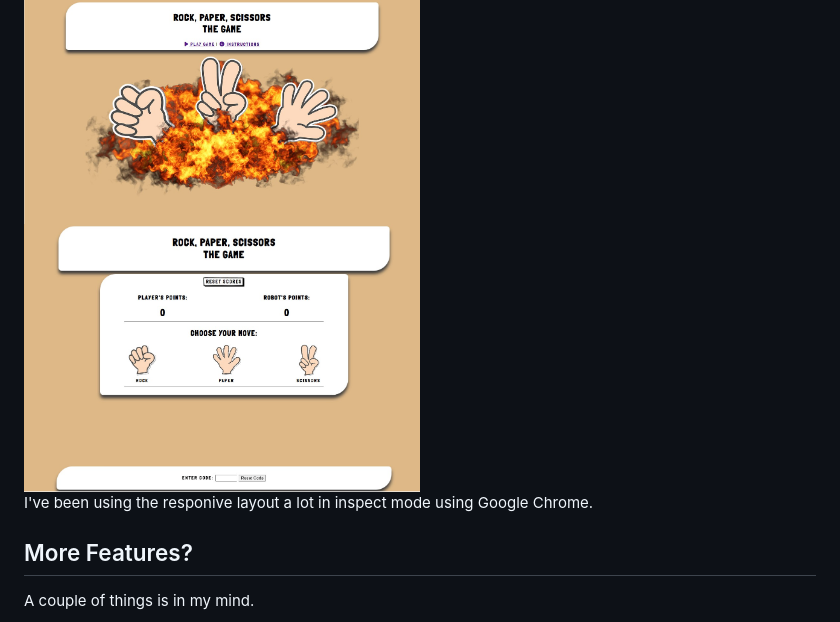
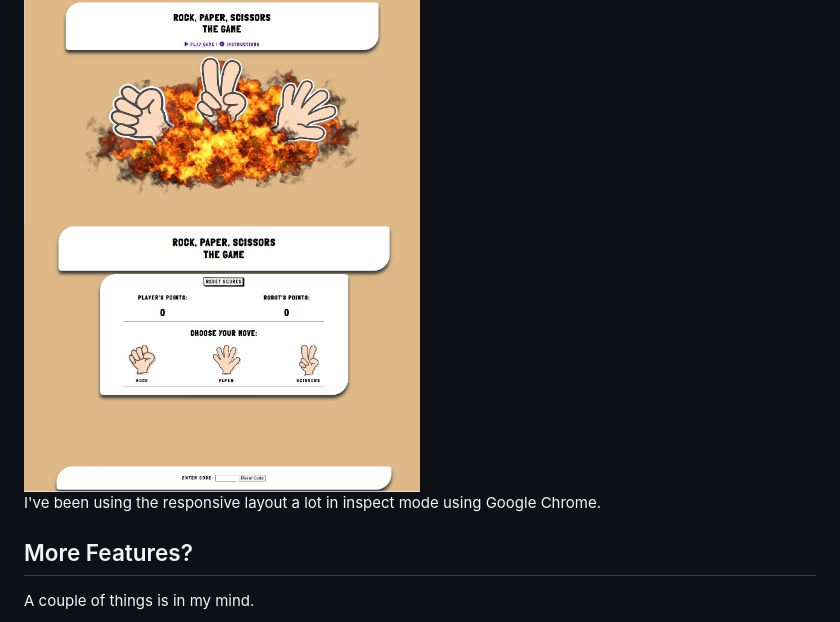
Before and after one commit to RobertAhlin/rps-project2b, a Markdown page: README.md, the part around the change. GitHub-like rendering.

Commit message:
fixed spelling in readme

```diff
--- a/README.md
+++ b/README.md
@@ -120,7 +120,7 @@ The game area. I wanted it to be simple. At first I acually made it possible to
 
 <img src="readmefiles/index-image.jpg" width="50%" alt="Image of the landing page."><br>
 <img src="readmefiles/gamepage-image.jpg" width="50%" alt="Image of the game page."><br>
-I've been using the responive layout a lot in inspect mode using Google Chrome.
+I've been using the responsive layout a lot in inspect mode using Google Chrome.
 
 ## <a id ="more-features"></a>More Features?
 
```
